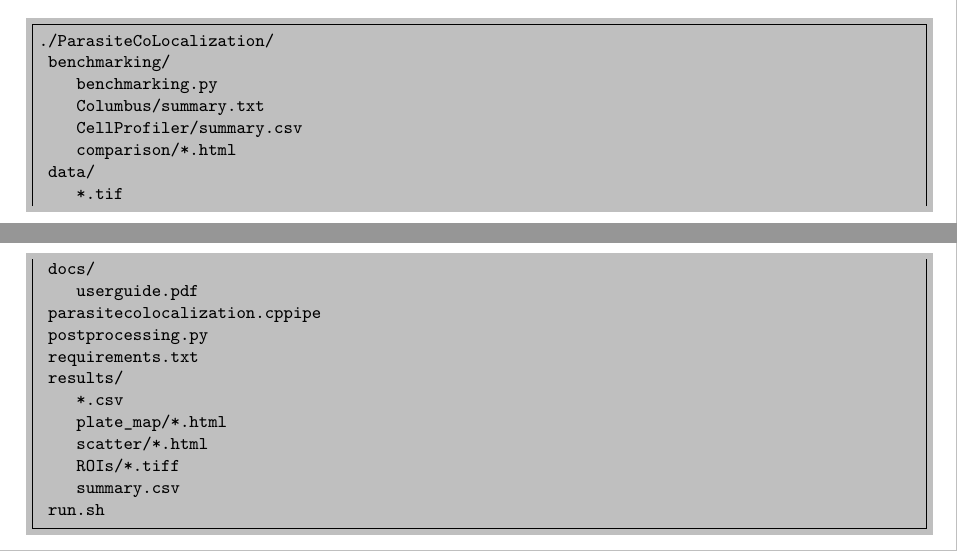
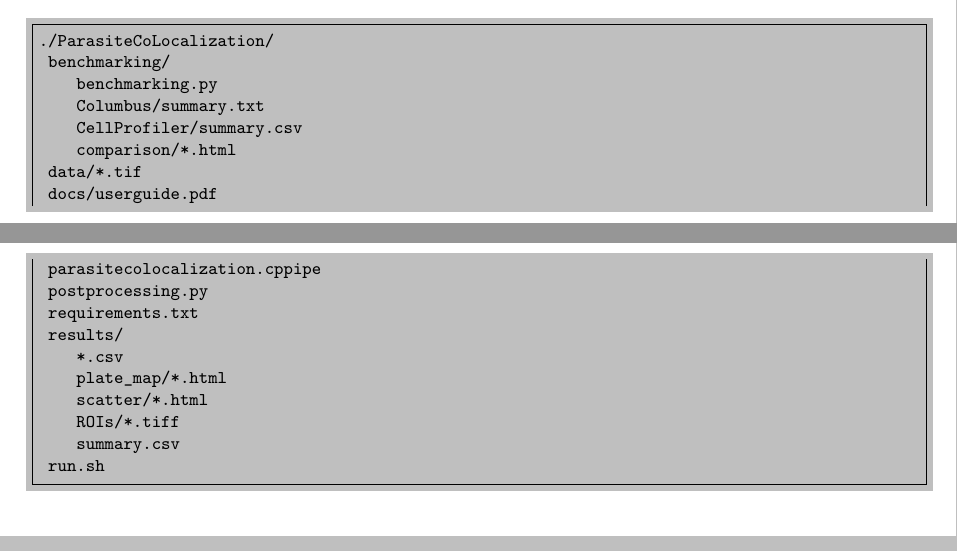
Before and after one commit to cnpem/ParasiteCoLocalization, a LaTeX document (docs/userguide.tex): two parts of pages 3 and 4 of 5, joined at a grey line, cut so that both start at the same text. The pictures show the PDF file docs/userguide.pdf that the author committed with the source.

Commit message:
Update user guide

```diff
--- a/docs/userguide.tex
+++ b/docs/userguide.tex
@@ -227,10 +227,8 @@
 │   ├── Columbus/summary.txt
 │   ├── CellProfiler/summary.csv
 │   └── comparison/*.html
-├── data/
-│   └── *.tif
-├── docs/
-│   └── userguide.pdf
+├── data/*.tif
+├── docs/userguide.pdf
 ├── parasitecolocalization.cppipe
 ├── postprocessing.py
 ├── requirements.txt
```
Also changed, not shown: docs/userguide.pdf.
